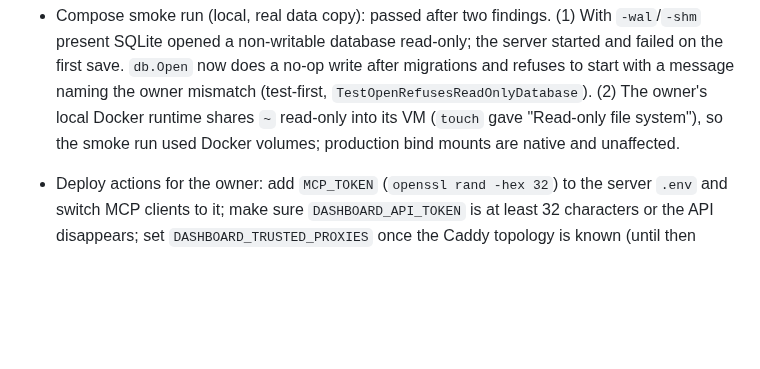
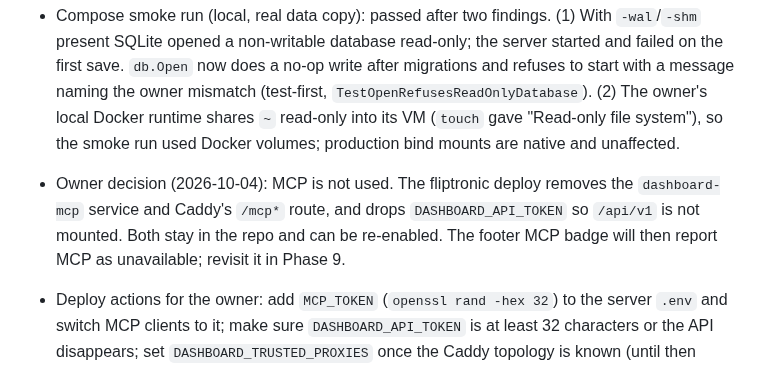
Before and after one commit to fahad-tariq/dashboard, a Markdown page: docs/plans/01-foundations-and-modules.md, the part around the change. GitHub-like rendering; blank space fills up the shorter version.

Commit message:
Record decision to drop MCP and the API on fliptronic

```diff
--- a/docs/plans/01-foundations-and-modules.md
+++ b/docs/plans/01-foundations-and-modules.md
@@ -557,6 +557,7 @@ _For the executing agent. Record decisions, deviations, measurements and follow-
 - Containers: both images run as UID 10001 by default; compose sets `user` from `DASHBOARD_UID`/`DASHBOARD_GID` (fliptronic already runs as `1007:1007`, the data owner). Compose runs both read-only with `/tmp` as tmpfs, `cap_drop: [ALL]` and `no-new-privileges`, binds ports to `127.0.0.1`, and uses a fixed subnet `172.30.81.0/24` whose gateway `172.30.81.1` is `DASHBOARD_TRUSTED_PROXIES`. Base images pinned by digest (Dependabot `docker` ecosystem tracks them). Images now build, without pushing, on pull requests.
 - fliptronic facts (read via the homelab repo's `homelab-ssh`): the dashboard published `0.0.0.0:8081` and `[::]:8081`, which Docker routes past ufw; the MCP sidecar is deployed on `127.0.0.1:9100` behind Caddy's `/mcp*`; uploads already live inside the `data` mount; `DASHBOARD_SECURE_COOKIES` defaults to `false` there; Caddy's `security_headers` snippet sets HSTS, nosniff, X-Frame-Options and Referrer-Policy but no CSP. No chown is needed: the only root-owned files (`data/personal.md`, legacy `ideas/`) are not written in auth mode.
 - Compose smoke run (local, real data copy): passed after two findings. (1) With `-wal`/`-shm` present SQLite opened a non-writable database read-only; the server started and failed on the first save. `db.Open` now does a no-op write after migrations and refuses to start with a message naming the owner mismatch (test-first, `TestOpenRefusesReadOnlyDatabase`). (2) The owner's local Docker runtime shares `~` read-only into its VM (`touch` gave "Read-only file system"), so the smoke run used Docker volumes; production bind mounts are native and unaffected.
+- Owner decision (2026-10-04): MCP is not used. The fliptronic deploy removes the `dashboard-mcp` service and Caddy's `/mcp*` route, and drops `DASHBOARD_API_TOKEN` so `/api/v1` is not mounted. Both stay in the repo and can be re-enabled. The footer MCP badge will then report MCP as unavailable; revisit it in Phase 9.
 - Deploy actions for the owner: add `MCP_TOKEN` (`openssl rand -hex 32`) to the server `.env` and switch MCP clients to it; make sure `DASHBOARD_API_TOKEN` is at least 32 characters or the API disappears; set `DASHBOARD_TRUSTED_PROXIES` once the Caddy topology is known (until then every login behind Caddy shares one rate-limit bucket).
 
 - Follow-ups:
```
